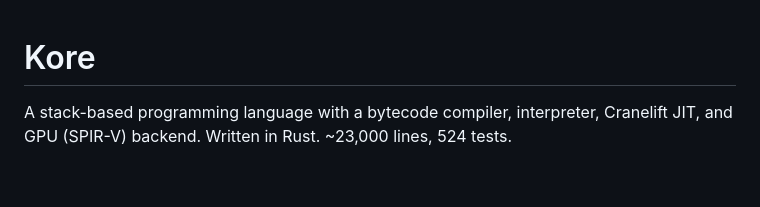
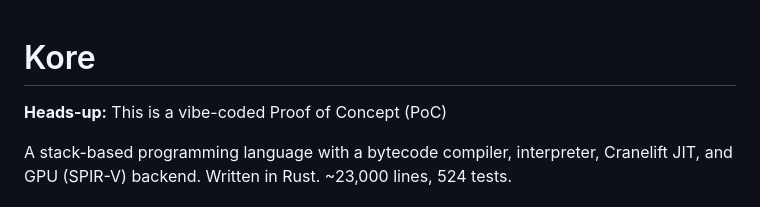
Before and after one commit to konf-dev/kore, a Markdown page: README.md, the part around the change. GitHub-like rendering; blank space fills up the shorter version.

Commit message:
Add heads-up note to README
Added a heads-up note indicating this is a vibe-coded PoC.

```diff
--- a/README.md
+++ b/README.md
@@ -1,4 +1,5 @@
 # Kore
+ **Heads-up:** This is a vibe-coded Proof of Concept (PoC)
 
 A stack-based programming language with a bytecode compiler, interpreter, Cranelift JIT, and GPU (SPIR-V) backend. Written in Rust. ~23,000 lines, 524 tests.
 
```
